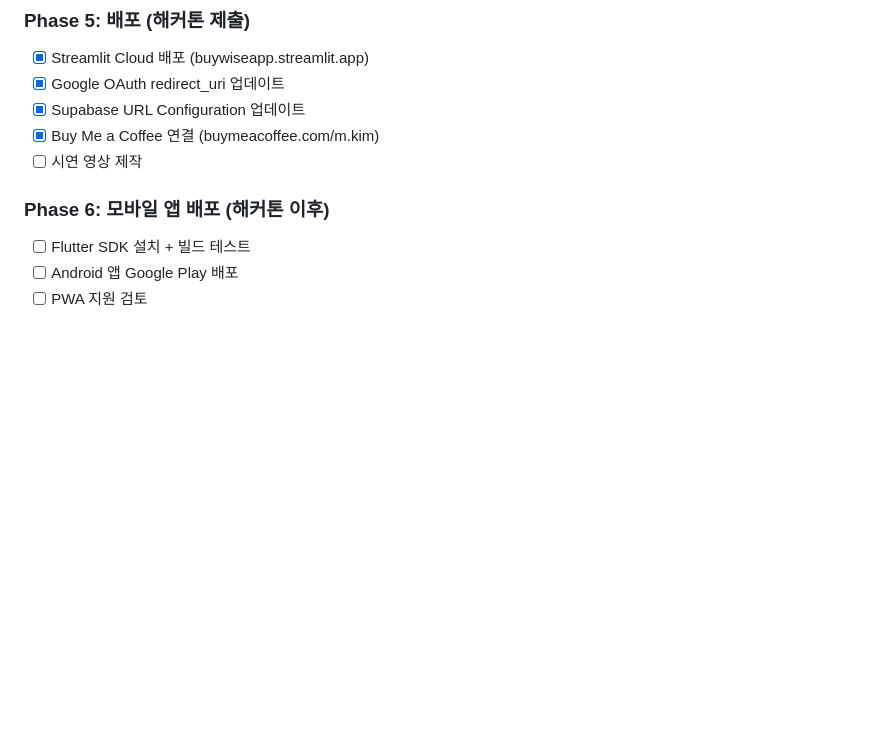
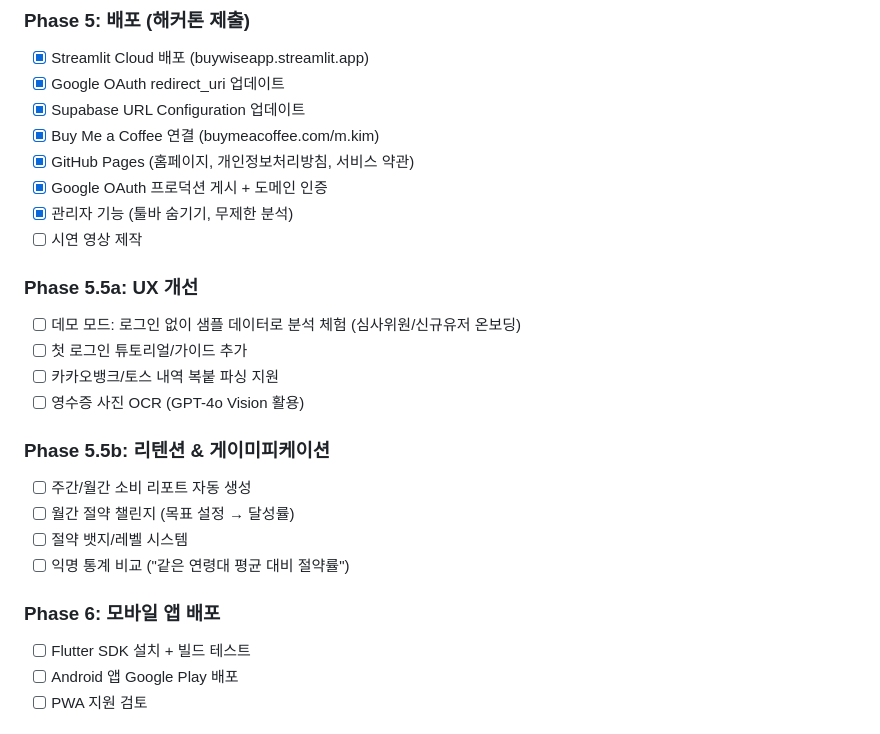
Before and after one commit to slzp03/BuyWise, a Markdown page: CLAUDE.md, the part around the change. GitHub-like rendering; blank space fills up the shorter version.

Commit message:
next step commit

```diff
--- a/CLAUDE.md
+++ b/CLAUDE.md
@@ -247,9 +247,24 @@ streamlit run app.py
 - [x] Google OAuth redirect_uri 업데이트
 - [x] Supabase URL Configuration 업데이트
 - [x] Buy Me a Coffee 연결 (buymeacoffee.com/m.kim)
+- [x] GitHub Pages (홈페이지, 개인정보처리방침, 서비스 약관)
+- [x] Google OAuth 프로덕션 게시 + 도메인 인증
+- [x] 관리자 기능 (툴바 숨기기, 무제한 분석)
 - [ ] 시연 영상 제작
 
-### Phase 6: 모바일 앱 배포 (해커톤 이후)
+### Phase 5.5a: UX 개선
+- [ ] 데모 모드: 로그인 없이 샘플 데이터로 분석 체험 (심사위원/신규유저 온보딩)
+- [ ] 첫 로그인 튜토리얼/가이드 추가
+- [ ] 카카오뱅크/토스 내역 복붙 파싱 지원
+- [ ] 영수증 사진 OCR (GPT-4o Vision 활용)
+
+### Phase 5.5b: 리텐션 & 게이미피케이션
+- [ ] 주간/월간 소비 리포트 자동 생성
+- [ ] 월간 절약 챌린지 (목표 설정 → 달성률)
+- [ ] 절약 뱃지/레벨 시스템
+- [ ] 익명 통계 비교 ("같은 연령대 평균 대비 절약률")
+
+### Phase 6: 모바일 앱 배포
 - [ ] Flutter SDK 설치 + 빌드 테스트
 - [ ] Android 앱 Google Play 배포
 - [ ] PWA 지원 검토
```
